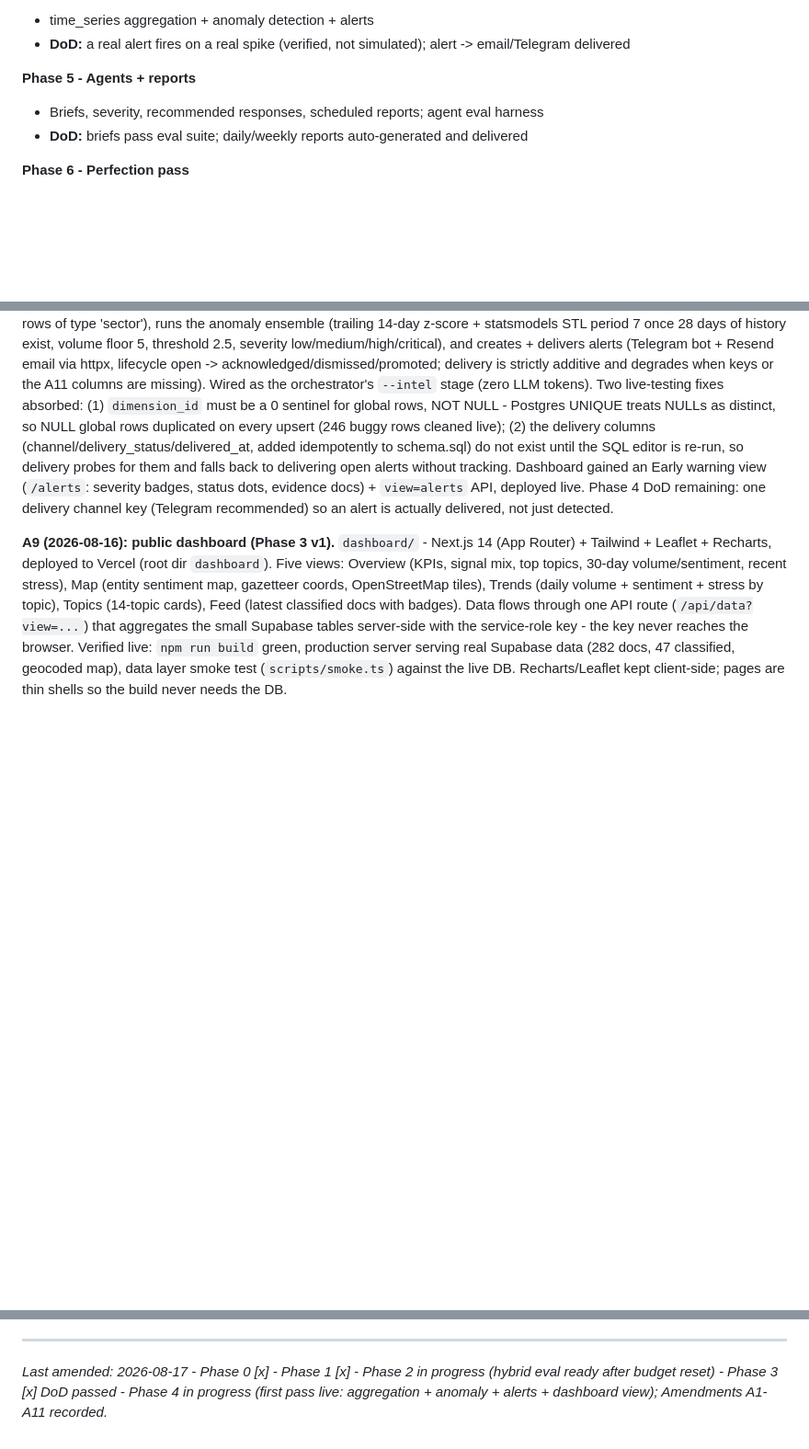
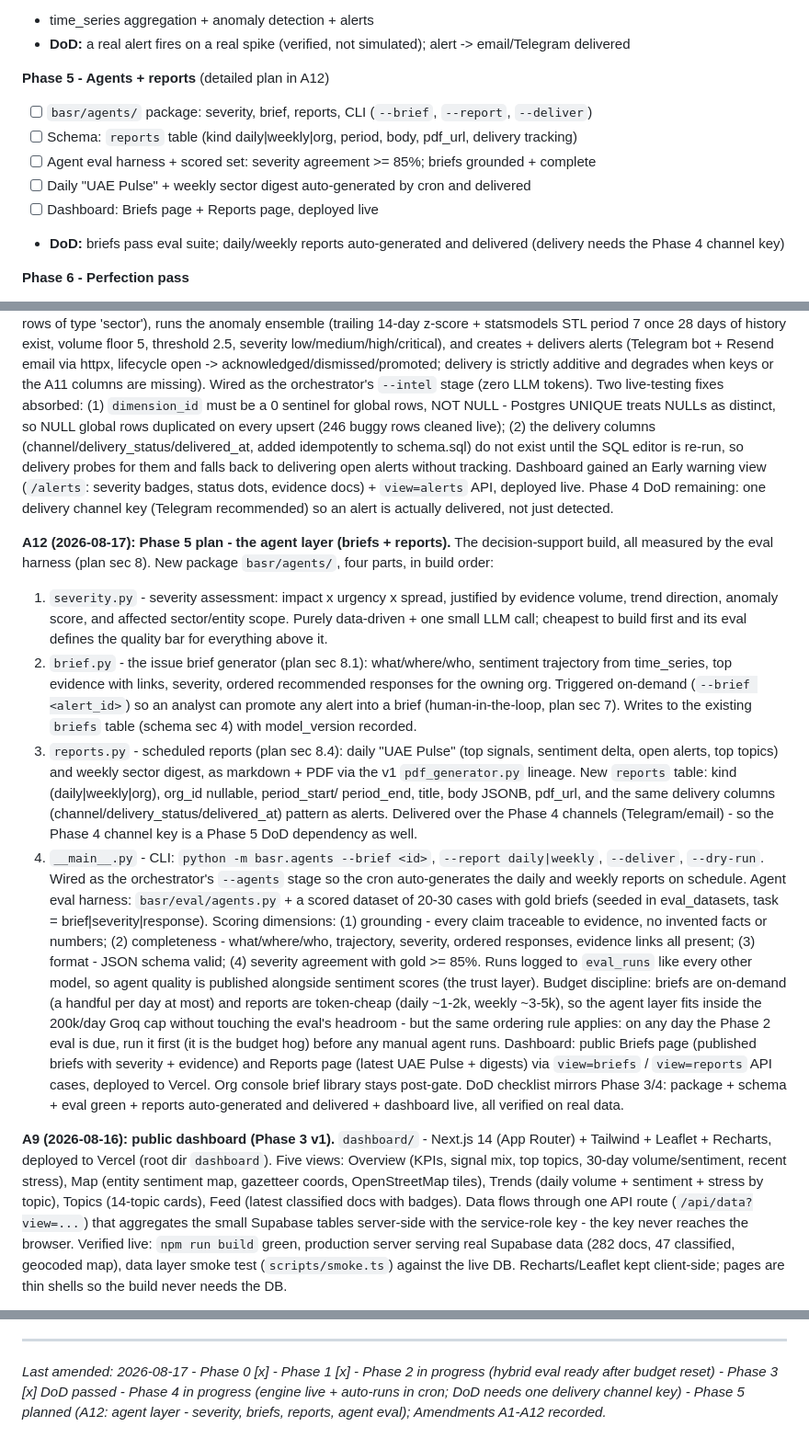
Before and after one commit to rb2625/basr-engine, a Markdown page: PLAN.md, 3 parts joined by grey strips. Shown at 92% size. GitHub-like rendering; blank space fills up the shorter version.

Commit message:
Record Phase 5 plan as amendment A12: agent layer (severity, briefs, reports, agent eval harness)
Expands the Phase 5 section into a checklist and documents the build order,
schema needs, budget discipline, and dashboard additions. Updates the status
footer to show Phase 4 needs one delivery channel key and Phase 5 is planned.

```diff
--- a/PLAN.md
+++ b/PLAN.md
@@ -179,9 +179,14 @@ Agents (scheduled + on-alert) produce, **always measured by the eval harness**:
 - time_series aggregation + anomaly detection + alerts
 - **DoD:** a real alert fires on a real spike (verified, not simulated); alert -> email/Telegram delivered
 
-**Phase 5 - Agents + reports**
-- Briefs, severity, recommended responses, scheduled reports; agent eval harness
+**Phase 5 - Agents + reports** (detailed plan in A12)
+- [ ] `basr/agents/` package: severity, brief, reports, CLI (`--brief`, `--report`, `--deliver`)
+- [ ] Schema: `reports` table (kind daily|weekly|org, period, body, pdf_url, delivery tracking)
+- [ ] Agent eval harness + scored set: severity agreement >= 85%; briefs grounded + complete
+- [ ] Daily "UAE Pulse" + weekly sector digest auto-generated by cron and delivered
+- [ ] Dashboard: Briefs page + Reports page, deployed live
 - **DoD:** briefs pass eval suite; daily/weekly reports auto-generated and delivered
+      (delivery needs the Phase 4 channel key)
 
 **Phase 6 - Perfection pass**
 - Backfill history, tests (unit + integration), docs (README, architecture, runbook), privacy/ToS audit, performance, Arabic coverage pass, dead-code removal (praw)
@@ -432,6 +437,50 @@ badges, status dots, evidence docs) + ``view=alerts`` API, deployed live.
 Phase 4 DoD remaining: one delivery channel key (Telegram recommended) so
 an alert is actually delivered, not just detected.
 
+**A12 (2026-08-17): Phase 5 plan - the agent layer (briefs + reports).**
+The decision-support build, all measured by the eval harness (plan sec 8).
+New package ``basr/agents/``, four parts, in build order:
+1. ``severity.py`` - severity assessment: impact x urgency x spread, justified
+   by evidence volume, trend direction, anomaly score, and affected
+   sector/entity scope. Purely data-driven + one small LLM call; cheapest to
+   build first and its eval defines the quality bar for everything above it.
+2. ``brief.py`` - the issue brief generator (plan sec 8.1): what/where/who,
+   sentiment trajectory from time_series, top evidence with links, severity,
+   ordered recommended responses for the owning org. Triggered on-demand
+   (``--brief <alert_id>``) so an analyst can promote any alert into a brief
+   (human-in-the-loop, plan sec 7). Writes to the existing ``briefs`` table
+   (schema sec 4) with model_version recorded.
+3. ``reports.py`` - scheduled reports (plan sec 8.4): daily "UAE Pulse" (top
+   signals, sentiment delta, open alerts, top topics) and weekly sector
+   digest, as markdown + PDF via the v1 ``pdf_generator.py`` lineage. New
+   ``reports`` table: kind (daily|weekly|org), org_id nullable, period_start/
+   period_end, title, body JSONB, pdf_url, and the same delivery columns
+   (channel/delivery_status/delivered_at) pattern as alerts. Delivered over
+   the Phase 4 channels (Telegram/email) - so the Phase 4 channel key is a
+   Phase 5 DoD dependency as well.
+4. ``__main__.py`` - CLI: ``python -m basr.agents --brief <id>``,
+   ``--report daily|weekly``, ``--deliver``, ``--dry-run``. Wired as the
+   orchestrator's ``--agents`` stage so the cron auto-generates the daily and
+   weekly reports on schedule.
+Agent eval harness: ``basr/eval/agents.py`` + a scored dataset of 20-30 cases
+with gold briefs (seeded in eval_datasets, task = brief|severity|response).
+Scoring dimensions: (1) grounding - every claim traceable to evidence, no
+invented facts or numbers; (2) completeness - what/where/who, trajectory,
+severity, ordered responses, evidence links all present; (3) format - JSON
+schema valid; (4) severity agreement with gold >= 85%. Runs logged to
+``eval_runs`` like every other model, so agent quality is published alongside
+sentiment scores (the trust layer).
+Budget discipline: briefs are on-demand (a handful per day at most) and
+reports are token-cheap (daily ~1-2k, weekly ~3-5k), so the agent layer fits
+inside the 200k/day Groq cap without touching the eval's headroom - but the
+same ordering rule applies: on any day the Phase 2 eval is due, run it first
+(it is the budget hog) before any manual agent runs.
+Dashboard: public Briefs page (published briefs with severity + evidence) and
+Reports page (latest UAE Pulse + digests) via ``view=briefs`` / ``view=reports``
+API cases, deployed to Vercel. Org console brief library stays post-gate.
+DoD checklist mirrors Phase 3/4: package + schema + eval green + reports
+auto-generated and delivered + dashboard live, all verified on real data.
+
 **A9 (2026-08-16): public dashboard (Phase 3 v1).** `dashboard/` - Next.js 14
 (App Router) + Tailwind + Leaflet + Recharts, deployed to Vercel (root dir
 `dashboard`). Five views: Overview (KPIs, signal mix, top topics, 30-day
@@ -463,4 +512,4 @@ links, 120 entity links, zero tokens).
 
 ---
 
-*Last amended: 2026-08-17 - Phase 0 [x]  -  Phase 1 [x]  -  Phase 2 in progress (hybrid eval ready after budget reset) - Phase 3 [x] DoD passed - Phase 4 in progress (first pass live: aggregation + anomaly + alerts + dashboard view); Amendments A1-A11 recorded.*
+*Last amended: 2026-08-17 - Phase 0 [x]  -  Phase 1 [x]  -  Phase 2 in progress (hybrid eval ready after budget reset) - Phase 3 [x] DoD passed - Phase 4 in progress (engine live + auto-runs in cron; DoD needs one delivery channel key) - Phase 5 planned (A12: agent layer - severity, briefs, reports, agent eval); Amendments A1-A12 recorded.*
```
